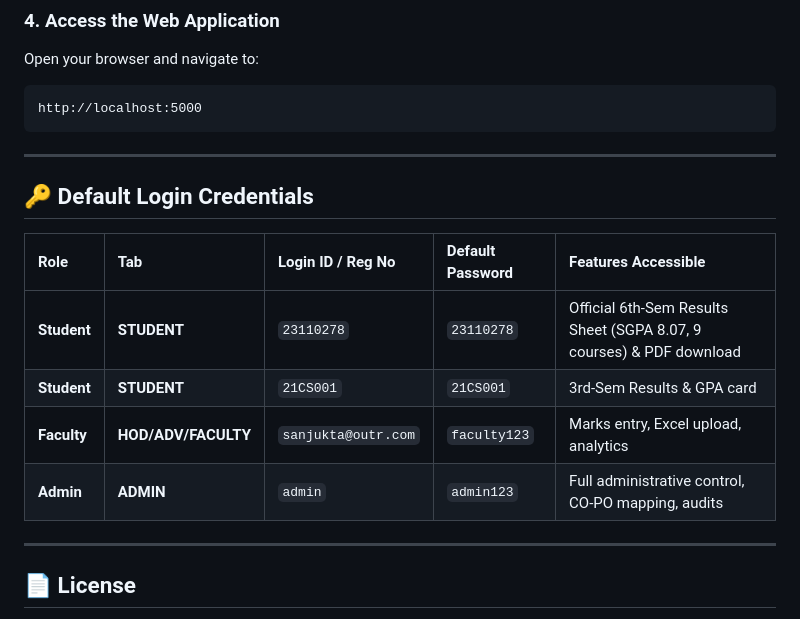
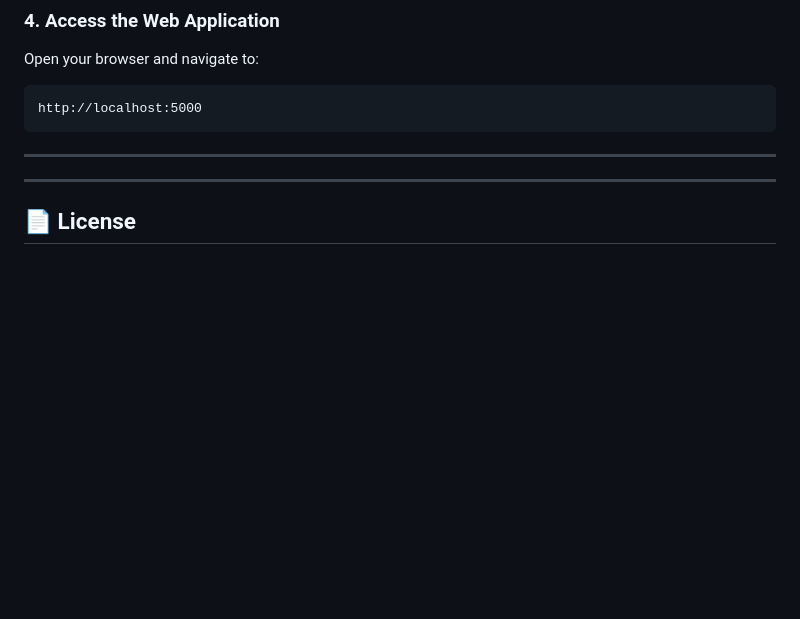
Before and after one commit to iamkhirod/Online-Marks-Entry-and-Result-Management-Portal, a Markdown page: README.md, the part around the change. Drawn GitHub-style; blank space fills up the shorter version.

Commit message:
Remove default login credentials from README
Removed default login credentials section from README.

```diff
--- a/README.md
+++ b/README.md
@@ -112,15 +112,6 @@ http://localhost:5000
 
 ---
 
-## 🔑 Default Login Credentials
-
-| Role | Tab | Login ID / Reg No | Default Password | Features Accessible |
-| :--- | :--- | :--- | :--- | :--- |
-| **Student** | **STUDENT** | `23110278` | `23110278` | Official 6th-Sem Results Sheet (SGPA 8.07, 9 courses) & PDF download |
-| **Student** | **STUDENT** | `21CS001` | `21CS001` | 3rd-Sem Results & GPA card |
-| **Faculty** | **HOD/ADV/FACULTY** | `sanjukta@outr.com` | `faculty123` | Marks entry, Excel upload, analytics |
-| **Admin** | **ADMIN** | `admin` | `admin123` | Full administrative control, CO-PO mapping, audits |
-
 ---
 
 ## 📄 License
```
